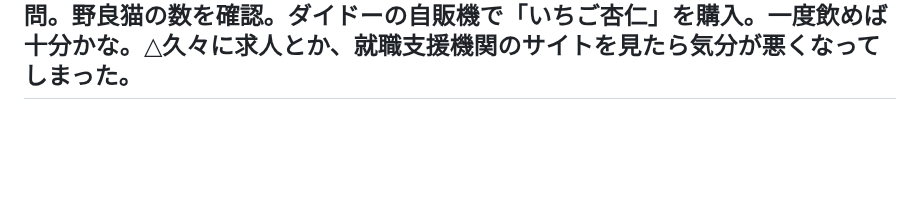
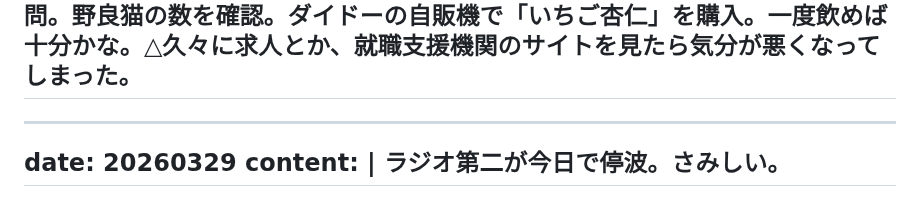
Before and after one commit to gojiroma/diary, a Markdown page: entry.md, the part around the change. Rendered like a GitHub page; blank space fills up the shorter version.

```diff
--- a/entry.md
+++ b/entry.md
@@ -659,3 +659,8 @@ date: 20260328
 content: |
   「松露」「鶯ボール」「つくば納豆」のような「手のひら全開サイズ」「渋いロゴ」「大手メーカーが作らないお菓子」が好きだ。といっても今挙げたくらいのものしか認知しておらず、最近新たな出会いがない。15〜20を超えたらZINEにしたい。△毎年桜を見に行っている公園に訪問。野良猫の数を確認。ダイドーの自販機で「いちご杏仁」を購入。一度飲めば十分かな。△久々に求人とか、就職支援機関のサイトを見たら気分が悪くなってしまった。
 ---
+---
+date: 20260329
+content: |
+  ラジオ第二が今日で停波。さみしい。
+---
```
Also changed, not shown: fake.md (+5 -0 lines).
